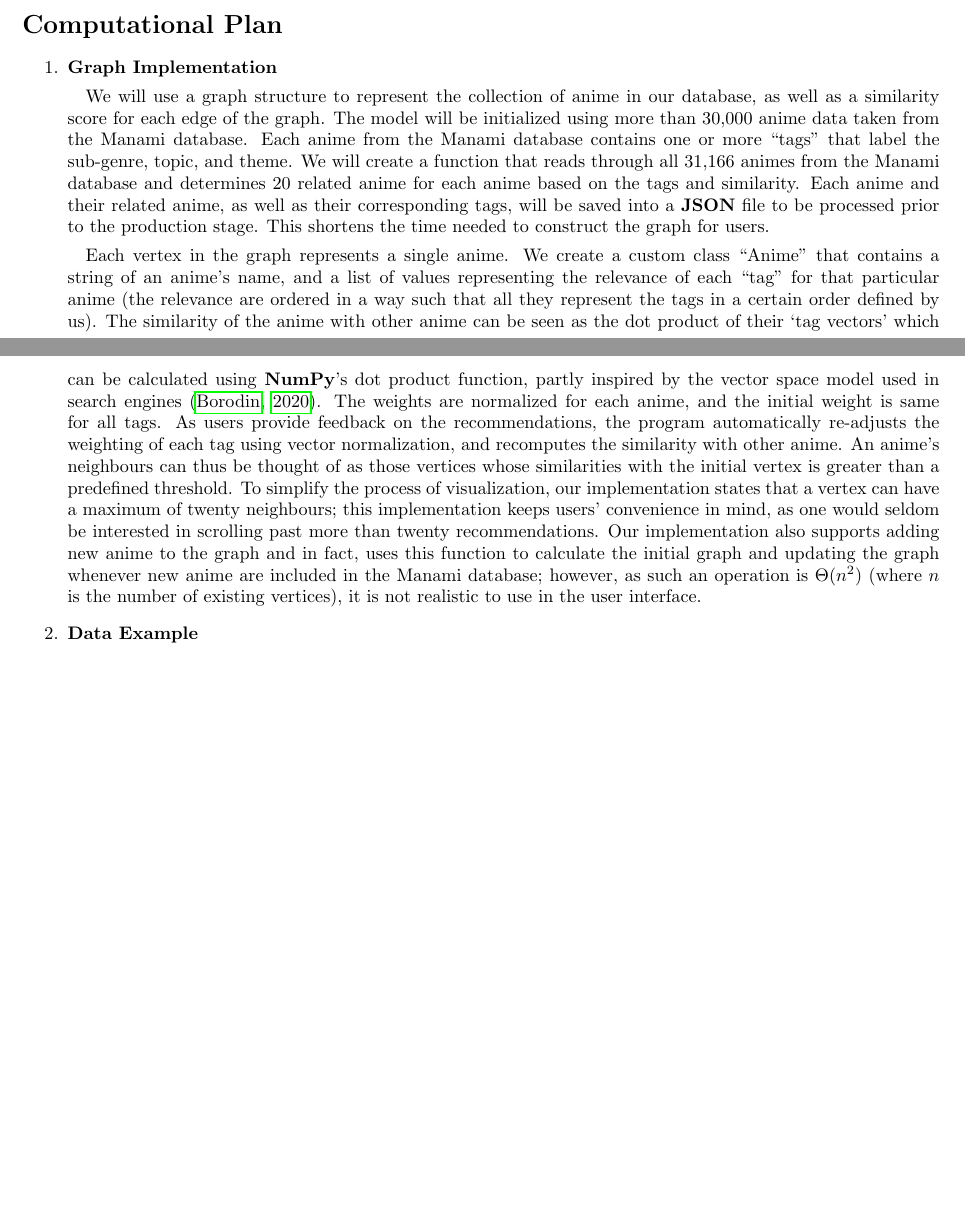
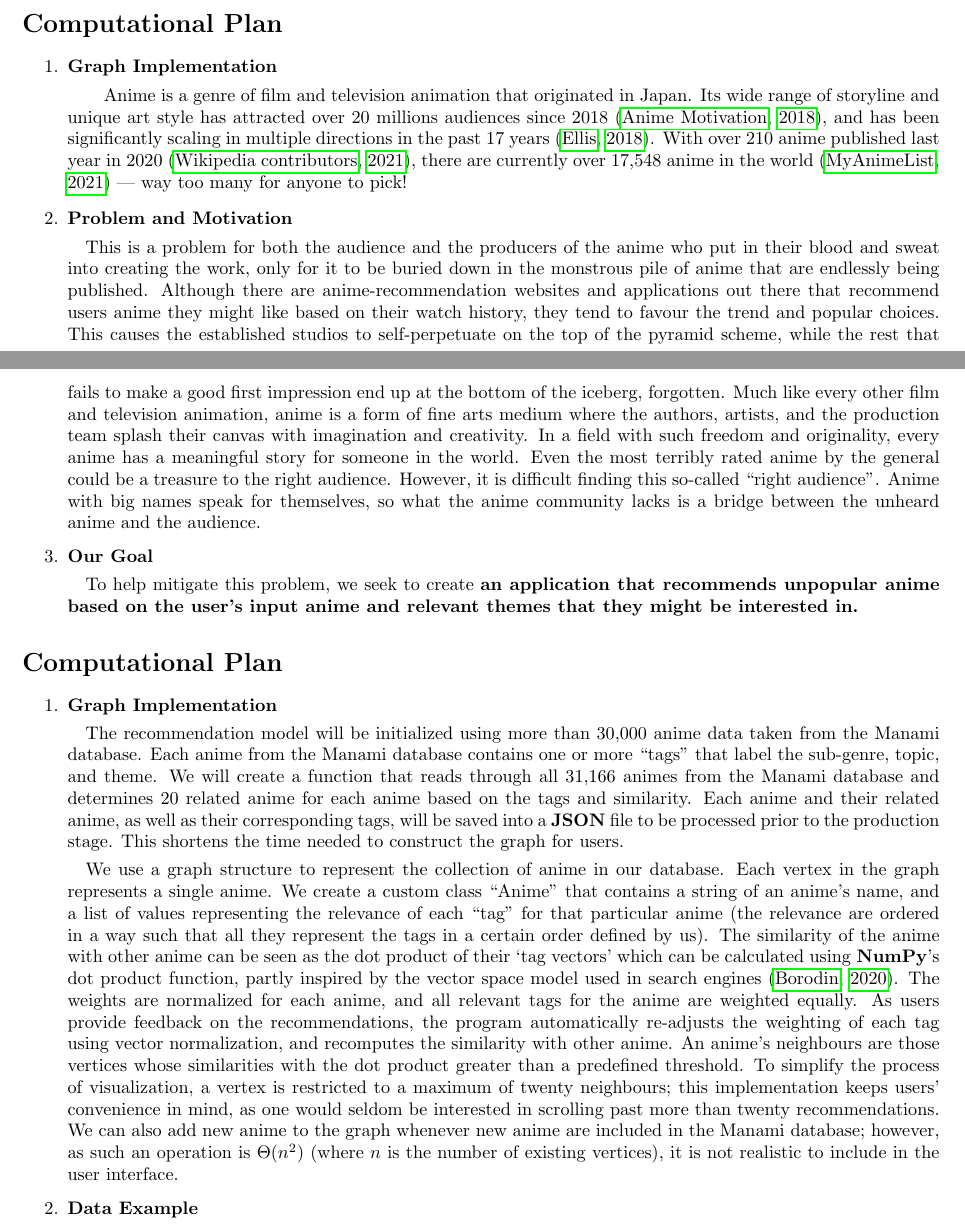
Before and after one commit to RealFakeAccount/CSC111-Project, a LaTeX document (project_proposal.tex): two parts of pages 1 and 2 of 3, joined at a grey line, cut so that both start at the same text, the shorter picture padded with empty space. Compiled offline with pdfLaTeX.

```diff
--- a/project_proposal.tex
+++ b/project_proposal.tex
@@ -44,9 +44,27 @@
 \begin{enumerate}
     \item \textbf{Graph Implementation}
 
-    \quad We will use a graph structure to represent the collection of anime in our database, as well as a similarity score for each edge of the graph. The model will be initialized using more than 30,000 anime data taken from the Manami database. Each anime from the Manami database contains one or more “tags” that label the sub-genre, topic, and theme. We will create a function that reads through all 31,166 animes from the Manami database and determines 20 related anime for each anime based on the tags and similarity. Each anime and their related anime, as well as their corresponding tags, will be saved into a \textbf{JSON} file to be processed prior to the production stage. This shortens the time needed to construct the graph for users.
+    \quad \quad Anime is a genre of film and television animation that originated in Japan. Its wide range of storyline and unique art style has attracted over 20 millions audiences since 2018 \citep{Ani18}, and has been significantly scaling in multiple directions in the past 17 years \citep{Ell18}. With over 210 anime published last year in 2020 \citep{wiki21}, there are currently over 17,548 anime in the world \citep{MyA21} — way too many for anyone to pick!
 
-    \quad Each vertex in the graph represents a single anime. We create a custom class “Anime” that contains a string of an anime’s name, and a list of values representing the relevance of each “tag” for that particular anime (the relevance are ordered in a way such that all they represent the tags in a certain order defined by us). The similarity of the anime with other anime can be seen as the dot product of their ‘tag vectors’ which can be calculated using \textbf{NumPy}’s dot product function, partly inspired by the vector space model used in search engines \citep{vspace}. The weights are normalized for each anime, and the initial weight is same for all tags. As users provide feedback on the recommendations, the program automatically re-adjusts the weighting of each tag using vector normalization, and recomputes the similarity with other anime. An anime’s neighbours can thus be thought of as those vertices whose similarities with the initial vertex is greater than a predefined threshold. To simplify the process of visualization, our implementation states that a vertex can have a maximum of twenty neighbours; this implementation keeps users' convenience in mind, as one would seldom be interested in scrolling past more than twenty recommendations. Our implementation also supports adding new anime to the graph and in fact, uses this function to calculate the initial graph and updating the graph whenever new anime are included in the Manami database; however, as such an operation is $\Theta(n^2)$ (where $n$ is the number of existing vertices), it is not realistic to use in the user interface.
+    \item \textbf{Problem and Motivation}
+
+    \quad This is a problem for both the audience and the producers of the anime who put in their blood and sweat into creating the work, only for it to be buried down in the monstrous pile of anime that are endlessly being published. Although there are anime-recommendation websites and applications out there that recommend users anime they might like based on their watch history, they tend to favour the trend and popular choices. This causes the established studios to self-perpetuate on the top of the pyramid scheme, while the rest that fails to make a good first impression end up at the bottom of the iceberg, forgotten. Much like every other film and television animation, anime is a form of fine arts medium where the authors, artists, and the production team splash their canvas with imagination and creativity. In a field with such freedom and originality, every anime has a meaningful story for someone in the world. Even the most terribly rated anime by the general could be a treasure to the right audience. However, it is difficult finding this so-called “right audience”. Anime with big names speak for themselves, so what the anime community lacks is a bridge between the unheard anime and the audience.
+
+    \item \textbf{Our Goal}
+
+    \quad To help mitigate this problem, we seek to create \textbf{an application that recommends unpopular anime based on the user’s input anime and relevant themes that they might be interested in.}
+\end{enumerate}
+
+
+
+\section*{Computational Plan}
+
+\begin{enumerate}
+    \item \textbf{Graph Implementation}
+
+    \quad The recommendation model will be initialized using more than 30,000 anime data taken from the Manami database. Each anime from the Manami database contains one or more “tags” that label the sub-genre, topic, and theme. We will create a function that reads through all 31,166 animes from the Manami database and determines 20 related anime for each anime based on the tags and similarity. Each anime and their related anime, as well as their corresponding tags, will be saved into a \textbf{JSON} file to be processed prior to the production stage. This shortens the time needed to construct the graph for users.
+
+    \quad We use a graph structure to represent the collection of anime in our database. Each vertex in the graph represents a single anime. We create a custom class “Anime” that contains a string of an anime’s name, and a list of values representing the relevance of each “tag” for that particular anime (the relevance are ordered in a way such that all they represent the tags in a certain order defined by us). The similarity of the anime with other anime can be seen as the dot product of their ‘tag vectors’ which can be calculated using \textbf{NumPy}’s dot product function, partly inspired by the vector space model used in search engines \citep{vspace}. The weights are normalized for each anime, and all relevant tags for the anime are weighted equally. As users provide feedback on the recommendations, the program automatically re-adjusts the weighting of each tag using vector normalization, and recomputes the similarity with other anime. An anime’s neighbours are those vertices whose similarities with the dot product greater than a predefined threshold. To simplify the process of visualization, a vertex is restricted to a maximum of twenty neighbours; this implementation keeps users' convenience in mind, as one would seldom be interested in scrolling past more than twenty recommendations. We can also add new anime to the graph whenever new anime are included in the Manami database; however, as such an operation is $\Theta(n^2)$ (where $n$ is the number of existing vertices), it is not realistic to include in the user interface.
 
     \item \textbf{Data Example}
 
```
Also changed, not shown: project_proposal.tex (6 more changed lines).
